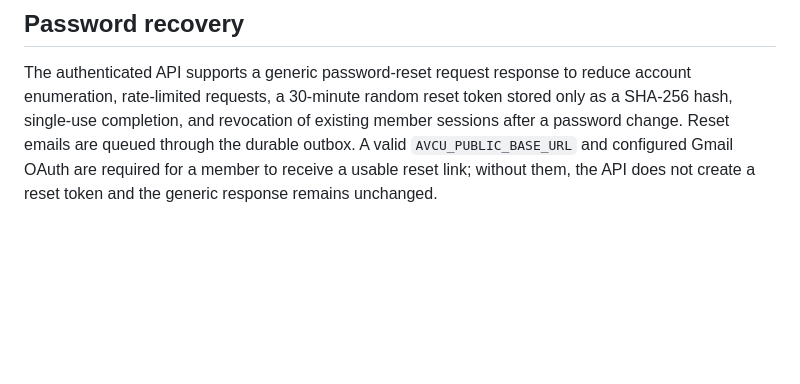
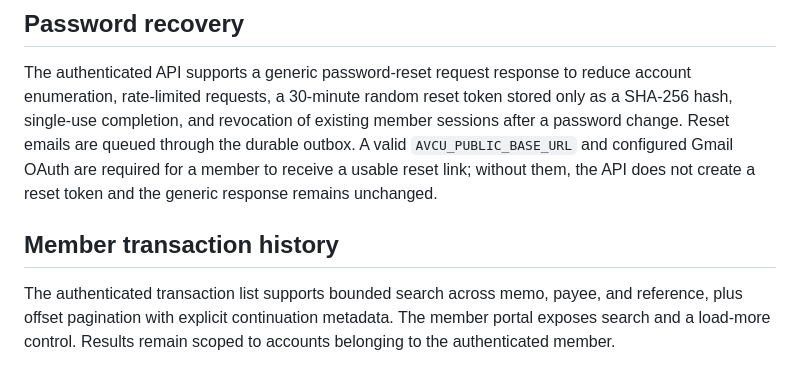
Before and after one commit to iamtheoracle/American-Vanguard-credit-union, a Markdown page: README.md, the part around the change. GitHub-like rendering; blank space fills up the shorter version.

Commit message:
Document member transaction search and pagination

```diff
--- a/README.md
+++ b/README.md
@@ -95,3 +95,7 @@ New membership applications require a unique lowercase username (3–24 letters,
 ## Password recovery
 
 The authenticated API supports a generic password-reset request response to reduce account enumeration, rate-limited requests, a 30-minute random reset token stored only as a SHA-256 hash, single-use completion, and revocation of existing member sessions after a password change. Reset emails are queued through the durable outbox. A valid `AVCU_PUBLIC_BASE_URL` and configured Gmail OAuth are required for a member to receive a usable reset link; without them, the API does not create a reset token and the generic response remains unchanged.
+
+## Member transaction history
+
+The authenticated transaction list supports bounded search across memo, payee, and reference, plus offset pagination with explicit continuation metadata. The member portal exposes search and a load-more control. Results remain scoped to accounts belonging to the authenticated member.
```
